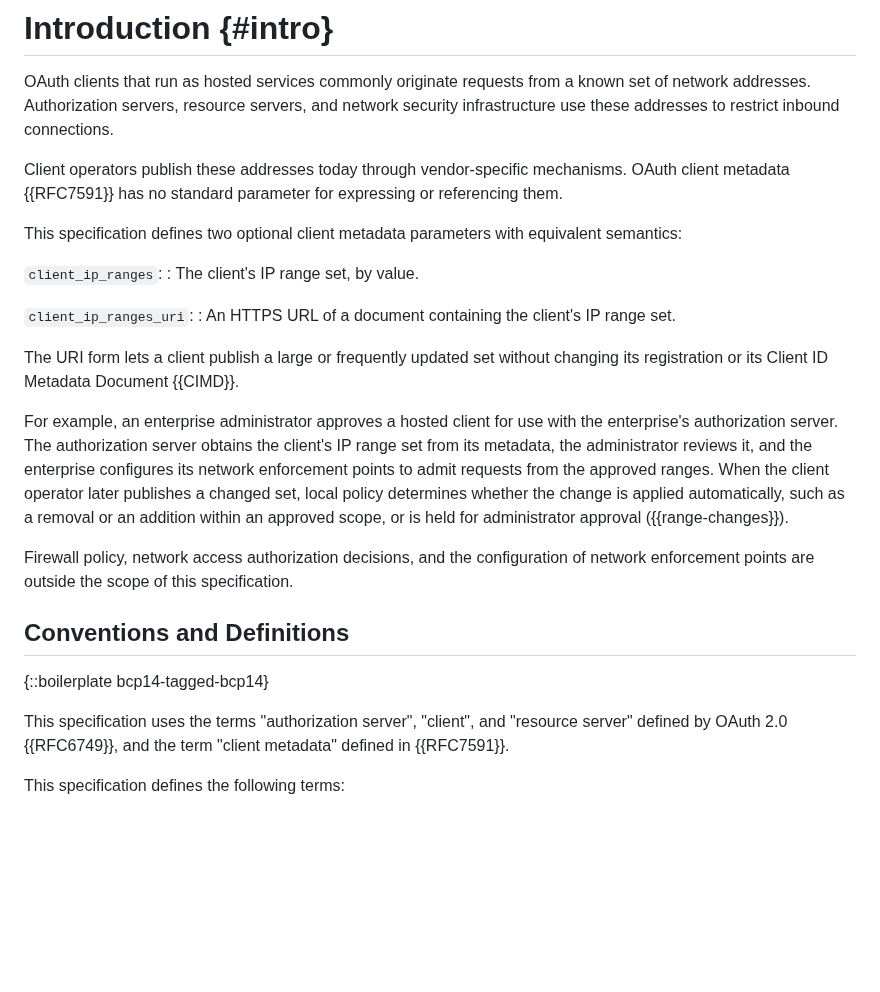
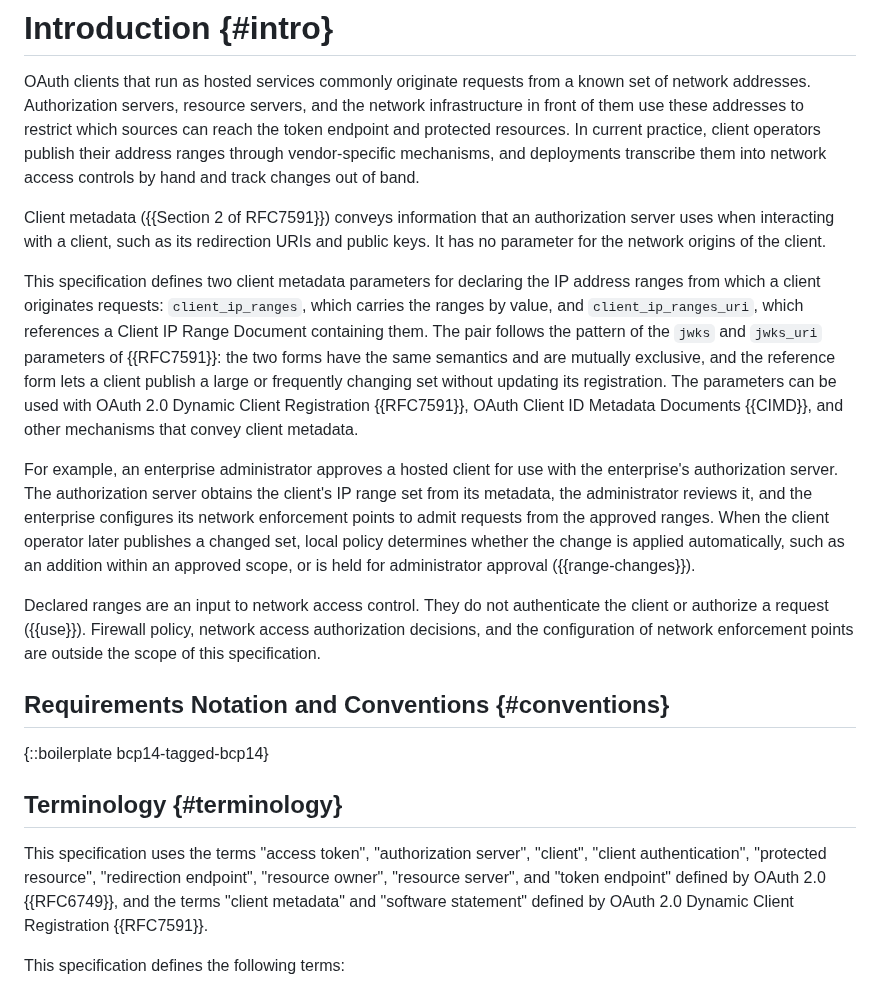
Before and after one commit to mcguinness/draft-mcguinness-oauth-client-ip-ranges, a Markdown page: draft-mcguinness-oauth-client-ip-ranges.md, the part around the change. Drawn GitHub-style; blank space fills up the shorter version.

Commit message:
Align introduction with OAuth RFC conventions
Describe current practice and the gap in RFC 7591 client metadata, note
the jwks/jwks_uri parallel, name the metadata carriers, and state the
trust boundary. Split Requirements Notation and Terminology into
separate subsections.

```diff
--- a/draft-mcguinness-oauth-client-ip-ranges.md
+++ b/draft-mcguinness-oauth-client-ip-ranges.md
@@ -65,25 +65,29 @@ declared ranges as an input to network access control.
 
 OAuth clients that run as hosted services commonly originate requests
 from a known set of network addresses. Authorization servers, resource
-servers, and network security infrastructure use these addresses to
-restrict inbound connections.
+servers, and the network infrastructure in front of them use these
+addresses to restrict which sources can reach the token endpoint and
+protected resources. In current practice, client operators publish their
+address ranges through vendor-specific mechanisms, and deployments
+transcribe them into network access controls by hand and track changes
+out of band.
 
-Client operators publish these addresses today through vendor-specific
-mechanisms. OAuth client metadata {{RFC7591}} has no standard parameter
-for expressing or referencing them.
+Client metadata ({{Section 2 of RFC7591}}) conveys information that an
+authorization server uses when interacting with a client, such as its
+redirection URIs and public keys. It has no parameter for the network
+origins of the client.
 
-This specification defines two optional client metadata parameters with
-equivalent semantics:
-
-`client_ip_ranges`:
-: The client's IP range set, by value.
-
-`client_ip_ranges_uri`:
-: An HTTPS URL of a document containing the client's IP range set.
-
-The URI form lets a client publish a large or frequently updated set
-without changing its registration or its Client ID Metadata Document
-{{CIMD}}.
+This specification defines two client metadata parameters for declaring
+the IP address ranges from which a client originates requests:
+`client_ip_ranges`, which carries the ranges by value, and
+`client_ip_ranges_uri`, which references a Client IP Range Document
+containing them. The pair follows the pattern of the `jwks` and
+`jwks_uri` parameters of {{RFC7591}}: the two forms have the same
+semantics and are mutually exclusive, and the reference form lets a
+client publish a large or frequently changing set without updating its
+registration. The parameters can be used with OAuth 2.0 Dynamic Client
+Registration {{RFC7591}}, OAuth Client ID Metadata Documents {{CIMD}},
+and other mechanisms that convey client metadata.
 
 For example, an enterprise administrator approves a hosted client for
 use with the enterprise's authorization server. The authorization server
@@ -91,21 +95,25 @@ obtains the client's IP range set from its metadata, the administrator
 reviews it, and the enterprise configures its network enforcement points
 to admit requests from the approved ranges. When the client operator
 later publishes a changed set, local policy determines whether the
-change is applied automatically, such as a removal or an addition within
-an approved scope, or is held for administrator approval
-({{range-changes}}).
+change is applied automatically, such as an addition within an approved
+scope, or is held for administrator approval ({{range-changes}}).
 
-Firewall policy, network access authorization decisions, and the
-configuration of network enforcement points are outside the scope of
-this specification.
+Declared ranges are an input to network access control. They do not
+authenticate the client or authorize a request ({{use}}). Firewall
+policy, network access authorization decisions, and the configuration of
+network enforcement points are outside the scope of this specification.
 
-## Conventions and Definitions
+## Requirements Notation and Conventions {#conventions}
 
 {::boilerplate bcp14-tagged-bcp14}
 
-This specification uses the terms "authorization server", "client", and
-"resource server" defined by OAuth 2.0 {{RFC6749}}, and the term "client
-metadata" defined in {{RFC7591}}.
+## Terminology {#terminology}
+
+This specification uses the terms "access token", "authorization
+server", "client", "client authentication", "protected resource",
+"redirection endpoint", "resource owner", "resource server", and "token
+endpoint" defined by OAuth 2.0 {{RFC6749}}, and the terms "client metadata" and "software
+statement" defined by OAuth 2.0 Dynamic Client Registration {{RFC7591}}.
 
 This specification defines the following terms:
 
```
